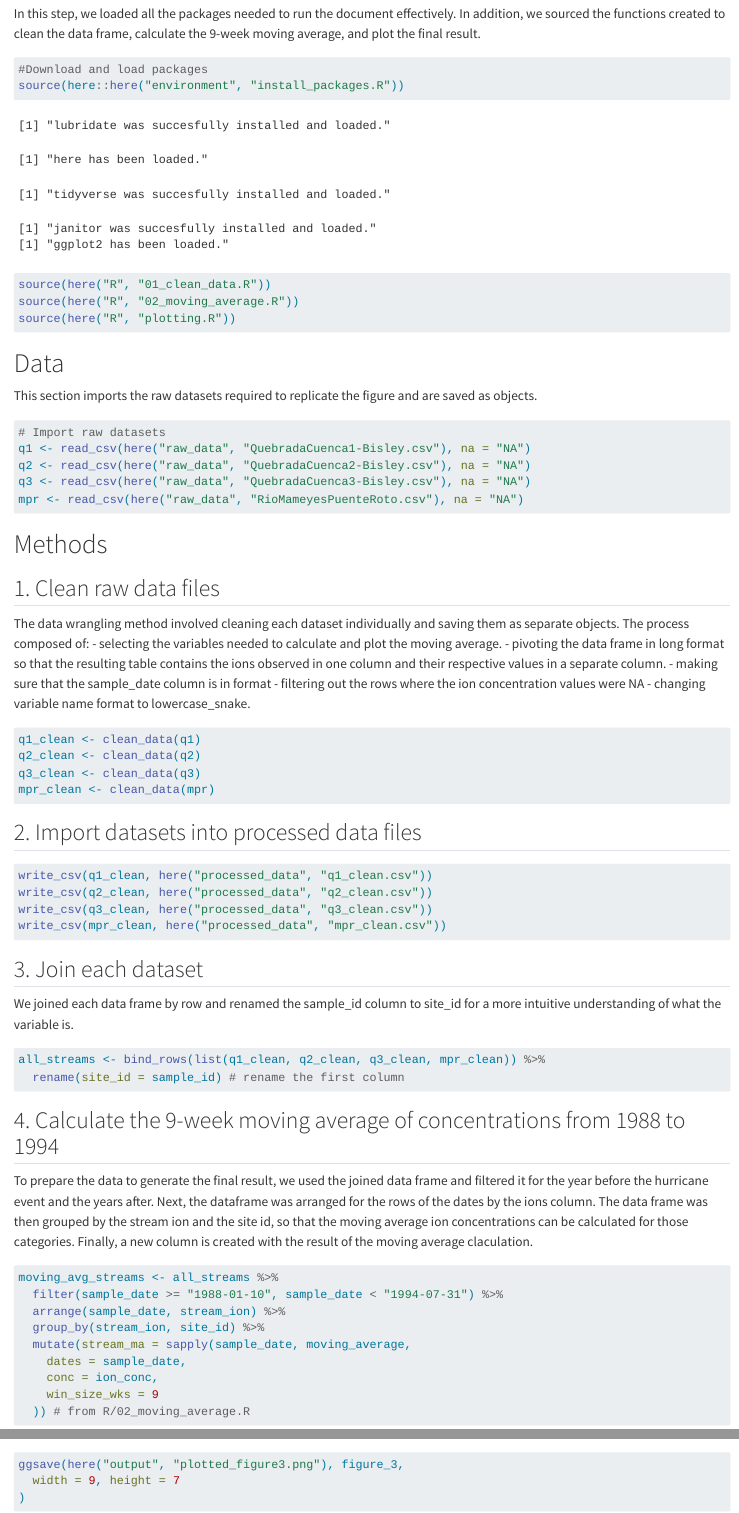
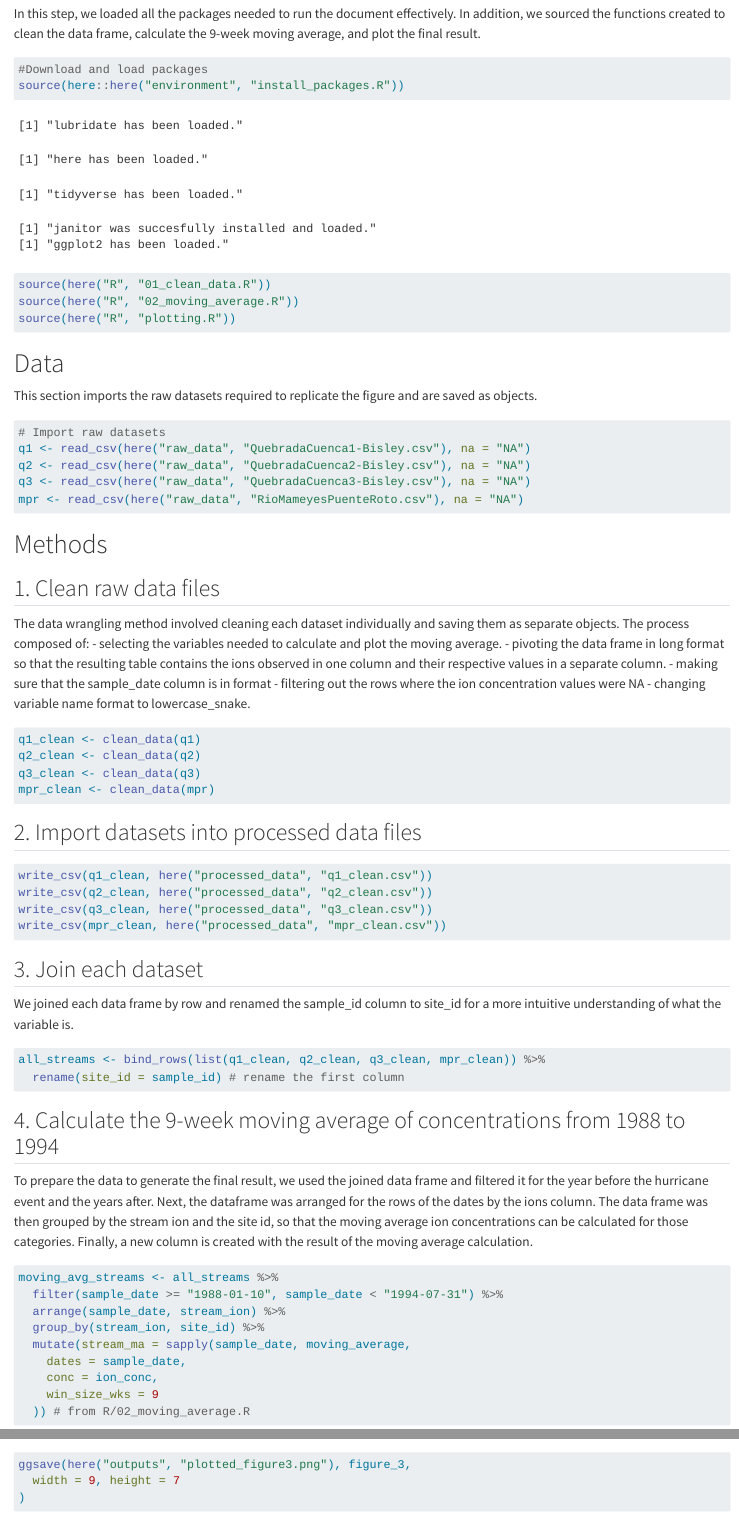
Before and after one commit to mmorenorolon/eds214-day1, a Quarto document (paper/paper.qmd): the page in a window 1100 px wide, from 240 px down, and a second part further down, joined at a grey line. Rendered offline with R 4.5, knitr and Pandoc in place of Quarto, with nearby package versions; column names are cleaned by a stand-in for the janitor package.

Commit message:
fixing issues

````diff
--- a/R/plotting.R
+++ b/R/plotting.R
@@ -1,15 +1,39 @@
+#' Time-series plots of ion concentrations
+#'The purpose of this function is to plot the processed data and use the moving averages that were obtained to create the output of Figure 3.
+#' @param df A data frame containing the following columns:
+#'            sample_date: Date of sample collection (class: Date)
+#'            stream_ma: Moving average concentration values (numeric)
+#'            site_id: Identifier for each sampling site (character)
+#'            stream_ion: Ion name (character) that is used for faceting
+#' @returns the ggplot object showing the faceted time-series plot
+#'
+#' @export
+#'
+#' @examples
 plot_figure3 <- function(df) {
   ggplot(df, aes(x = sample_date, y = stream_ma, color = site_id)) +
+
+    #plot smoothed ion concentrations over time for each site
     geom_line(na.rm = FALSE) +
-    geom_vline(xintercept = as.Date("1989-09-18"), linetype = "dashed", color = "black") +  #marking the date that Hurricane Hugo struck Puerto Rico
+
+    #vertical reference line for Hurricane Hugo (Sept 18, 1989)
+    geom_vline(xintercept = as.Date("1989-09-18"), linetype = "dashed", color = "black") +
+
+    #create separate panels for each ion and stack vertically
     facet_wrap(~ stream_ion, scales = "free_y", ncol =1,
-               strip.position = "left") +   # stack plots vertically and show y axis names on the left side of the plot.
+
+               #show y axis names on the left side of the plot
+               strip.position = "left") +
+    #axis labels
     labs(
       x = "Years",
       y = "Moving Average Concentration"
     ) +
     theme_light() +
+
+  #remove spacing and gridlines for clarity
   theme(panel.spacing = unit(0, "lines"),#get rid of spacing between plots
         panel.grid.minor = element_blank(),
-        panel.grid.major = element_blank())
+        panel.grid.major = element_blank(),
+        legend.title = element_blank()) #remove legend title
 }
--- a/environment/install_packages.R
+++ b/environment/install_packages.R
@@ -7,18 +7,29 @@ packages <- c(
   "ggplot2"
 )
 
-# Function to install and load any missing packages
+#' Function to install and load any missing packages
+#'
+#' @param package #list vector
+#'
+#' @returns message indicating successful download and loading of the package
+#' @export
+#'
+#' @examples
 install_load_pckg <- function(package) {
+
   #if package is not downloaded, download and load
-  if (!requireNamespace(package, character.only = TRUE)) {
+  if (!requireNamespace(package)) {
+
     install.packages(package, dependencies = TRUE)
     library(package, character.only = TRUE) #input is of type 'character'
     print(paste0(package, " was succesfully installed and loaded."))
+    #
   } else {
+    #If already installed, load it only
     library(package, character.only = TRUE)
     print(paste0(package, " has been loaded."))
   }
 }
 
 # Install and load each package
-sapply(packages, install_load_pckg)
+lapply(packages, install_load_pckg)
--- a/paper/paper.qmd
+++ b/paper/paper.qmd
@@ -76,7 +76,7 @@ all_streams <- bind_rows(list(q1_clean, q2_clean, q3_clean, mpr_clean)) %>%
 
 To prepare the data to generate the final result, we used the joined data frame
 and filtered it for the year before the hurricane event and the years after. Next, the dataframe was arranged for the rows of the dates by the ions column.
-The data frame was then grouped by the stream ion and the site id, so that the moving average ion concentrations can be calculated for those categories. Finally, a new column is created with the result of the moving average claculation.
+The data frame was then grouped by the stream ion and the site id, so that the moving average ion concentrations can be calculated for those categories. Finally, a new column is created with the result of the moving average calculation.
 ```{r}
 moving_avg_streams <- all_streams %>%
   filter(sample_date >= "1988-01-10", sample_date < "1994-07-31") %>%
@@ -94,7 +94,7 @@ The reproduced figure shows similar patterns to Schaefer et al. (2000) Figure 3.
 ```{r}
 figure_3 <- plot_figure3(moving_avg_streams) # from R/plotting.R
 figure_3
-ggsave(here("output", "plotted_figure3.png"), figure_3,
+ggsave(here("outputs", "plotted_figure3.png"), figure_3,
   width = 9, height = 7
 )
 ```
````
Also changed, not shown: instructor-feedback.md (+5 -3 lines), README.html, README.md, output/plotted_figure3.png (deleted), outputs/plotted_figure3.png (added), scratch/spaghetti.R (line endings or trailing spaces), 4 other files.
